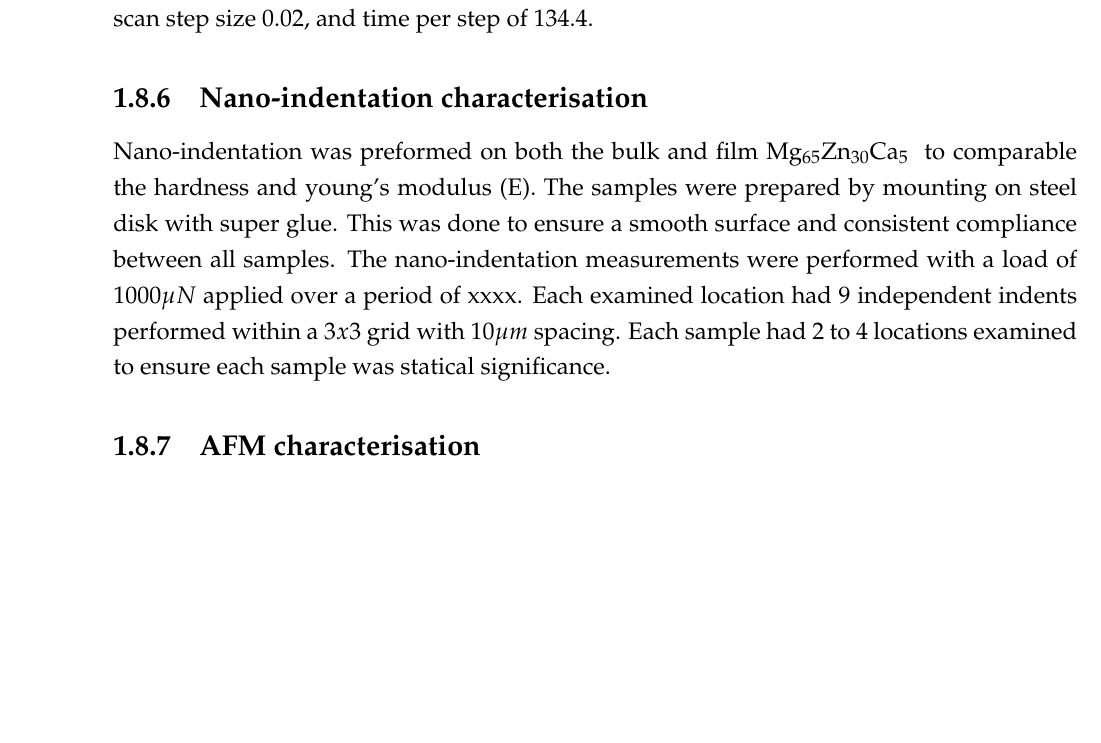
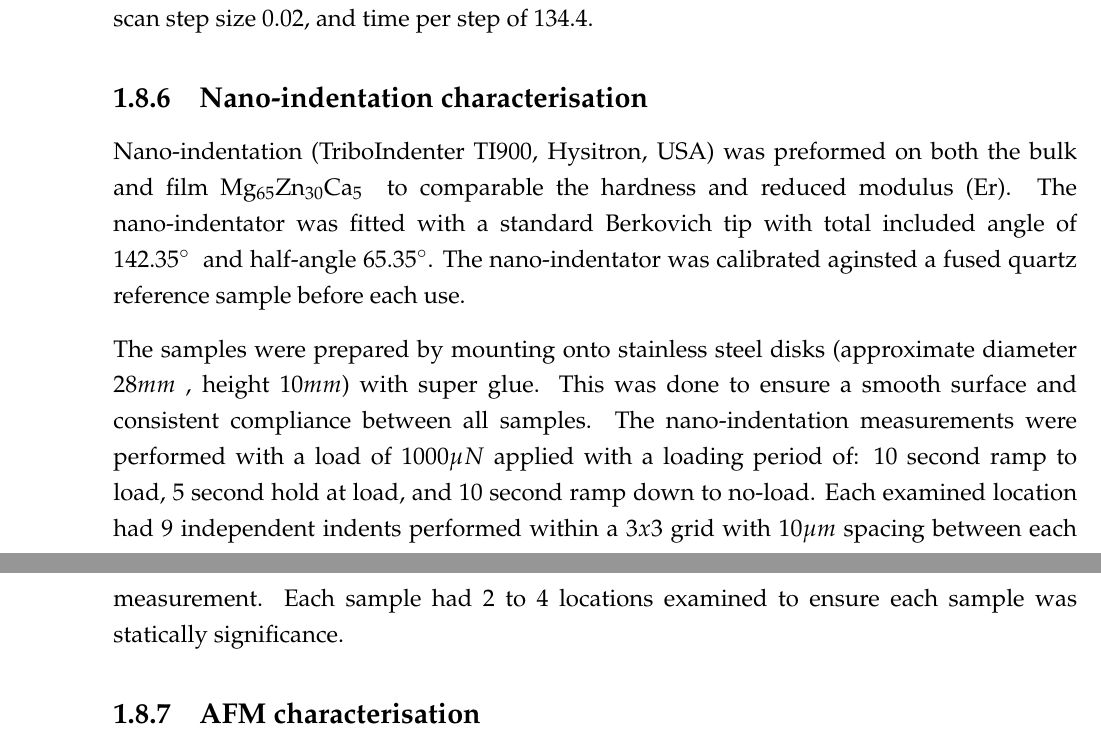
Before and after one commit to PoleScars/Method, a LaTeX thesis (Method.tex, which reads settings/preamble.tex): part of page 18 of 20 before the commit and two parts of pages 18 and 19 of 20 after it, the two joined at a grey line, cut so that both start at the same text, the shorter picture padded with empty space. Compiled offline with pdfLaTeX.

Commit message:
Nano-indent - finished drafting nano-indent section

```diff
--- a/Method.tex
+++ b/Method.tex
@@ -348,7 +348,9 @@ Dynamic \acrshort{xrd} (D8, Bruker, Cu $K_{\alpha}$ X-ray source, $\lambda = 1.5
 With a generator voltage $45 kV$, tube current $100 mA$, scan step size 0.02, and time per step of 134.4.
 
 \subsection{Nano-indentation characterisation}
-Nano-indentation was preformed on both the bulk and film \MgZnCa~ to comparable the hardness and \gls{E}. The samples were prepared by mounting on steel disk with super glue. This was done to ensure a smooth surface and consistent compliance between all samples. The nano-indentation measurements were performed with a load of $1000 \mu N$ applied over a period of xxxx. Each examined location had 9 independent indents performed within a $3 x 3$ grid with $10 \mu m$ spacing. Each sample had 2 to 4 locations examined to ensure each sample was statical significance.
+Nano-indentation (TriboIndenter TI900, Hysitron, USA) was preformed on both the bulk and film \MgZnCa~ to comparable the hardness and \gls{Er}. The nano-indentator was fitted with a standard Berkovich tip with total included angle of 142.35\degree~ and half-angle 65.35\degree. The nano-indentator was calibrated aginsted a fused quartz reference sample before each use.
+
+The samples were prepared by mounting onto stainless steel disks (approximate diameter $28mm$ , height $10mm$) with super glue. This was done to ensure a smooth surface and consistent compliance between all samples. The nano-indentation measurements were performed with a load of $1000 \mu N$ applied with a loading period of: 10 second ramp to load, 5 second hold at load, and 10 second ramp down to no-load. Each examined location had 9 independent indents performed within a $3 x 3$ grid with $10 \mu m$ spacing between each measurement. Each sample had 2 to 4 locations examined to ensure each sample was statically significance.
 
 \subsection{AFM characterisation}
 Sample surface textures were examined with \gls{afm} (Dimension ICON SPM, Bruker, Germany). The samples were placed directly onto the examination stage and held in place by a vacuum. Scans were preformed in xxxx mode with xxxx tip over a cross sectional area of $2x2$ or $5x5 \mu m$.
--- a/settings/preamble.tex
+++ b/settings/preamble.tex
@@ -130,6 +130,7 @@
 \newacronym{vft}{VFT}{Vogel--Fulcher--Tammann}
 
 \newacronym{E}{E}{young's modulus} %GPa
+\newacronym{Er}{Er}{reduced modulus} %GPa
 \newacronym{n}{$\eta$}{viscosity} %Pa S   NOTE overpotential is nOver
 \newacronym{p}{$\rho$}{density} %kg/m^3
 \newacronym{V}{$V$}{volume} %m^3
```
Also changed, not shown: 4 other files.
